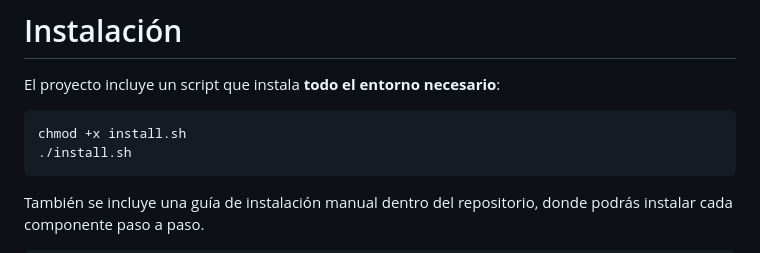
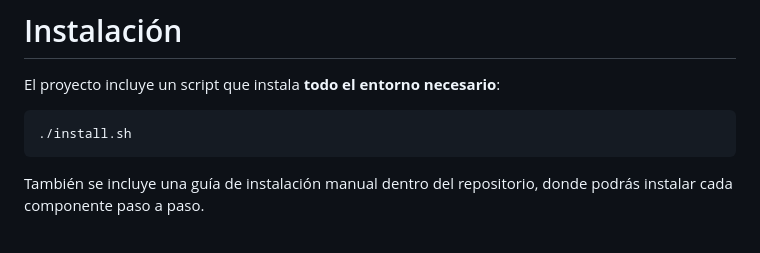
Before and after one commit to osmuburgms/cyberdefense, a Markdown page: README.md, the part around the change. Rendered like a GitHub page.

````diff
--- a/README.md
+++ b/README.md
@@ -24,7 +24,6 @@ Sistema integral de ciberdefensa basado en:
 El proyecto incluye un script que instala **todo el entorno necesario**:
 
 ```bash
-chmod +x install.sh
 ./install.sh
 ```
 
````
